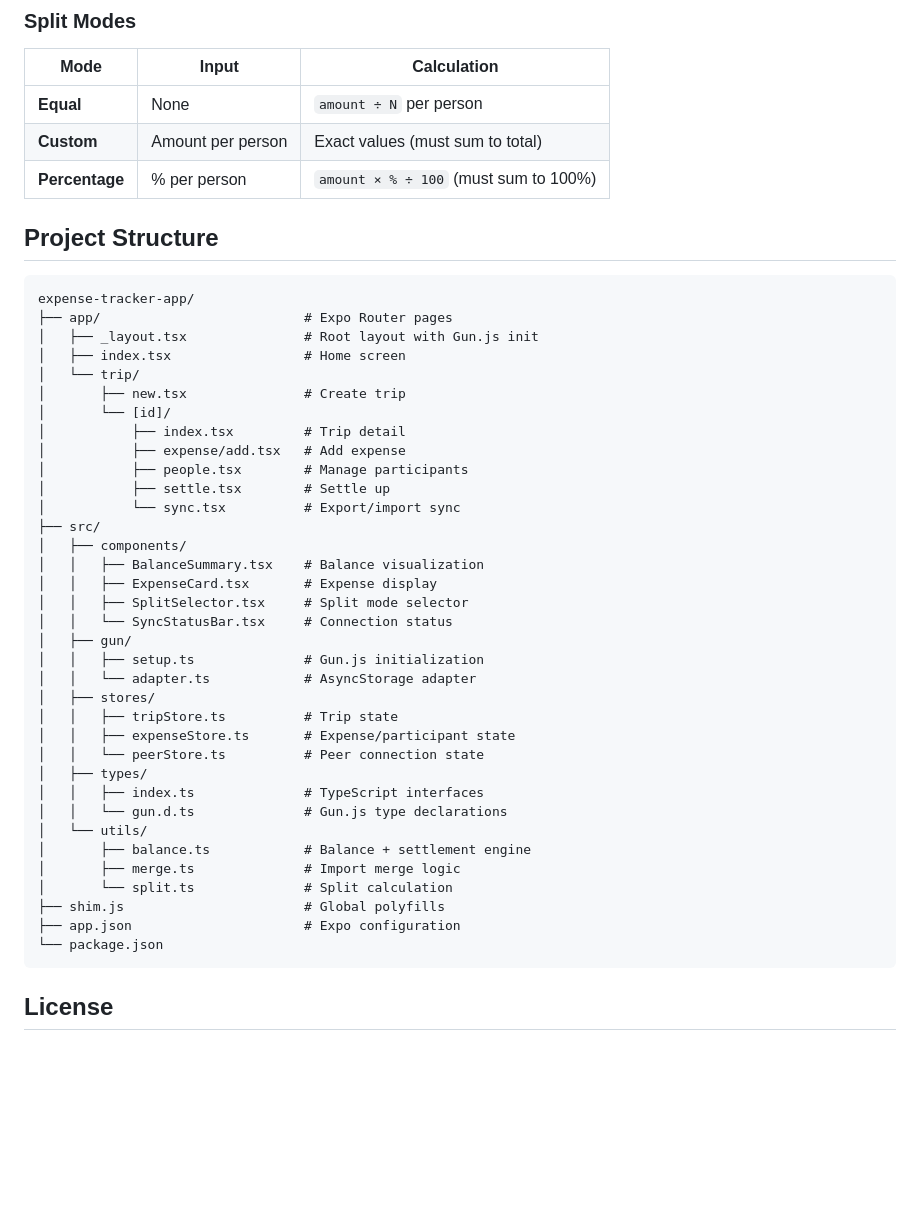
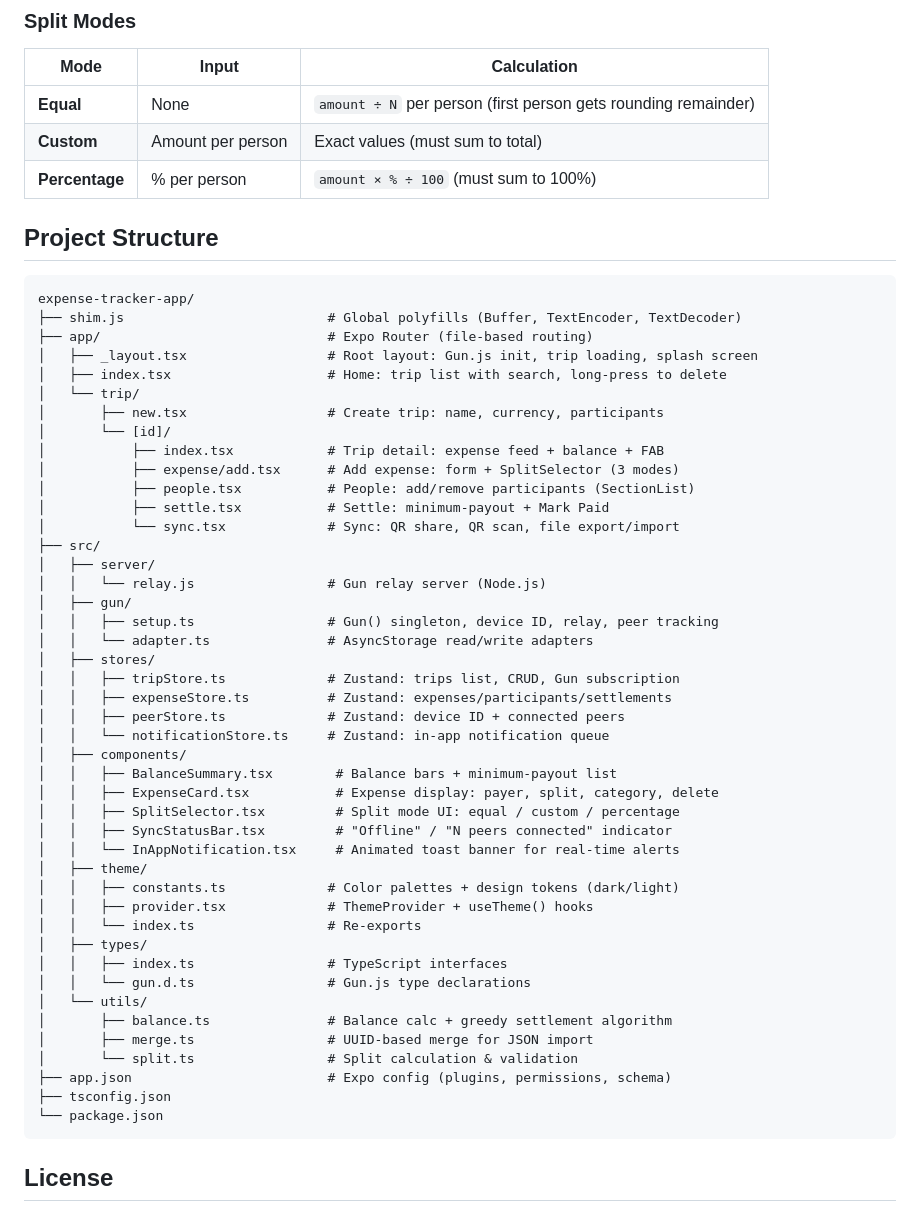
Before and after one commit to sparshturkane/expense-tracker-app, a Markdown page: README.md, the part around one of its changes. GitHub-like rendering; blank space fills up the shorter version.

Commit message:
updated readme for relay connection

````diff
--- a/README.md
+++ b/README.md
@@ -148,7 +171,7 @@ The settlement engine uses a greedy algorithm:
 
 | Mode | Input | Calculation |
 |------|-------|------------|
-| **Equal** | None | `amount ÷ N` per person |
+| **Equal** | None | `amount ÷ N` per person (first person gets rounding remainder) |
 | **Custom** | Amount per person | Exact values (must sum to total) |
 | **Percentage** | % per person | `amount × % ÷ 100` (must sum to 100%) |
 
@@ -156,39 +179,48 @@ The settlement engine uses a greedy algorithm:
 
 ```
 expense-tracker-app/
-├── app/                          # Expo Router pages
-│   ├── _layout.tsx               # Root layout with Gun.js init
-│   ├── index.tsx                 # Home screen
+├── shim.js                          # Global polyfills (Buffer, TextEncoder, TextDecoder)
+├── app/                             # Expo Router (file-based routing)
+│   ├── _layout.tsx                  # Root layout: Gun.js init, trip loading, splash screen
+│   ├── index.tsx                    # Home: trip list with search, long-press to delete
 │   └── trip/
-│       ├── new.tsx               # Create trip
+│       ├── new.tsx                  # Create trip: name, currency, participants
 │       └── [id]/
-│           ├── index.tsx         # Trip detail
-│           ├── expense/add.tsx   # Add expense
-│           ├── people.tsx        # Manage participants
-│           ├── settle.tsx        # Settle up
-│           └── sync.tsx          # Export/import sync
+│           ├── index.tsx            # Trip detail: expense feed + balance + FAB
+│           ├── expense/add.tsx      # Add expense: form + SplitSelector (3 modes)
+│           ├── people.tsx           # People: add/remove participants (SectionList)
+│           ├── settle.tsx           # Settle: minimum-payout + Mark Paid
+│           └── sync.tsx             # Sync: QR share, QR scan, file export/import
 ├── src/
+│   ├── server/
+│   │   └── relay.js                 # Gun relay server (Node.js)
+│   ├── gun/
+│   │   ├── setup.ts                 # Gun() singleton, device ID, relay, peer tracking
+│   │   └── adapter.ts               # AsyncStorage read/write adapters
+│   ├── stores/
+│   │   ├── tripStore.ts             # Zustand: trips list, CRUD, Gun subscription
+│   │   ├── expenseStore.ts          # Zustand: expenses/participants/settlements
+│   │   ├── peerStore.ts             # Zustand: device ID + connected peers
+│   │   └── notificationStore.ts     # Zustand: in-app notification queue
 │   ├── components/
-│   │   ├── BalanceSummary.tsx    # Balance visualization
-│   │   ├── ExpenseCard.tsx       # Expense display
-│   │   ├── SplitSelector.tsx     # Split mode selector
-│   │   └── SyncStatusBar.tsx     # Connection status
-│   ├── gun/
-│   │   ├── setup.ts              # Gun.js initialization
-│   │   └── adapter.ts            # AsyncStorage adapter
-│   ├── stores/
-│   │   ├── tripStore.ts          # Trip state
-│   │   ├── expenseStore.ts       # Expense/participant state
-│   │   └── peerStore.ts          # Peer connection state
+│   │   ├── BalanceSummary.tsx        # Balance bars + minimum-payout list
+│   │   ├── ExpenseCard.tsx           # Expense display: payer, split, category, delete
+│   │   ├── SplitSelector.tsx         # Split mode UI: equal / custom / percentage
+│   │   ├── SyncStatusBar.tsx         # "Offline" / "N peers connected" indicator
+│   │   └── InAppNotification.tsx     # Animated toast banner for real-time alerts
+│   ├── theme/
+│   │   ├── constants.ts             # Color palettes + design tokens (dark/light)
+│   │   ├── provider.tsx             # ThemeProvider + useTheme() hooks
+│   │   └── index.ts                 # Re-exports
 │   ├── types/
-│   │   ├── index.ts              # TypeScript interfaces
-│   │   └── gun.d.ts              # Gun.js type declarations
+│   │   ├── index.ts                 # TypeScript interfaces
+│   │   └── gun.d.ts                 # Gun.js type declarations
 │   └── utils/
-│       ├── balance.ts            # Balance + settlement engine
-│       ├── merge.ts              # Import merge logic
-│       └── split.ts              # Split calculation
-├── shim.js                       # Global polyfills
-├── app.json                      # Expo configuration
+│       ├── balance.ts               # Balance calc + greedy settlement algorithm
+│       ├── merge.ts                 # UUID-based merge for JSON import
+│       └── split.ts                 # Split calculation & validation
+├── app.json                         # Expo config (plugins, permissions, schema)
+├── tsconfig.json
 └── package.json
 ```
 
````
Also changed, not shown: other parts of README.md (+74 -51 lines).
